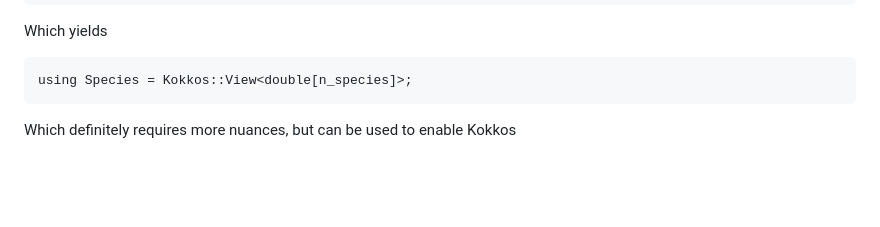
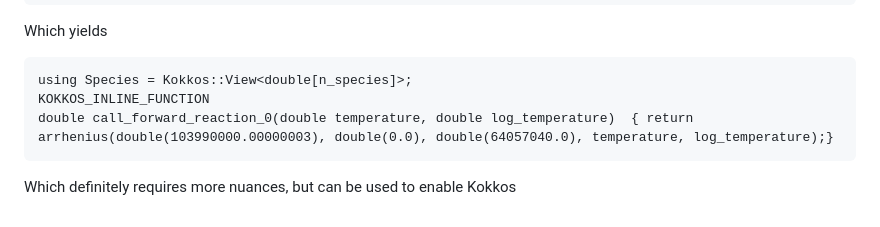
Before and after one commit to drryjoh/chemgen, a Markdown page: tutorial/decorators/README.md, the part around the change. Drawn GitHub-style; blank space fills up the shorter version.

````diff
--- a/tutorial/decorators/README.md
+++ b/tutorial/decorators/README.md
@@ -114,5 +114,7 @@ can be changed to
 Which yields
 ```
 using Species = Kokkos::View<double[n_species]>;
+KOKKOS_INLINE_FUNCTION
+double call_forward_reaction_0(double temperature, double log_temperature)  { return arrhenius(double(103990000.00000003), double(0.0), double(64057040.0), temperature, log_temperature);}
 ```
 Which definitely requires more nuances, but can be used to enable Kokkos
````
